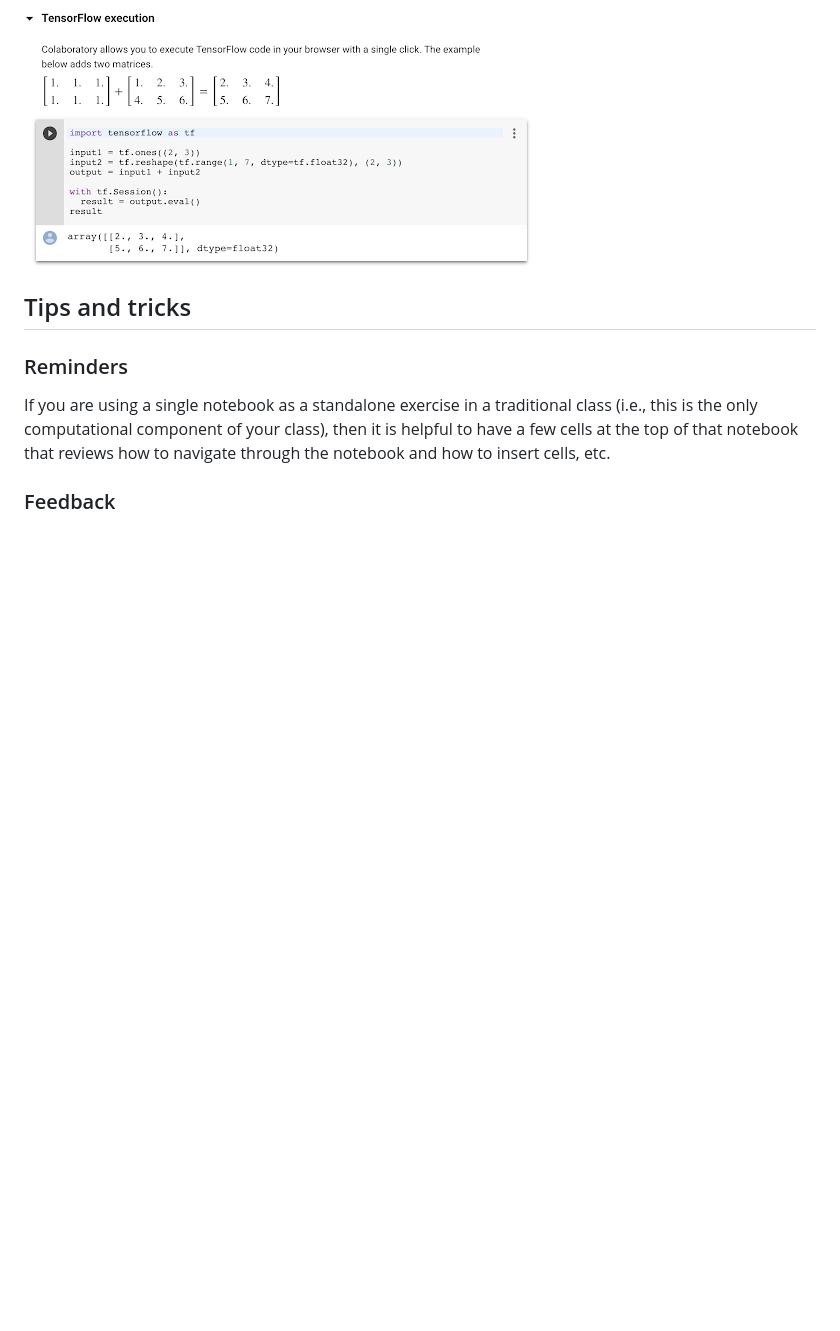
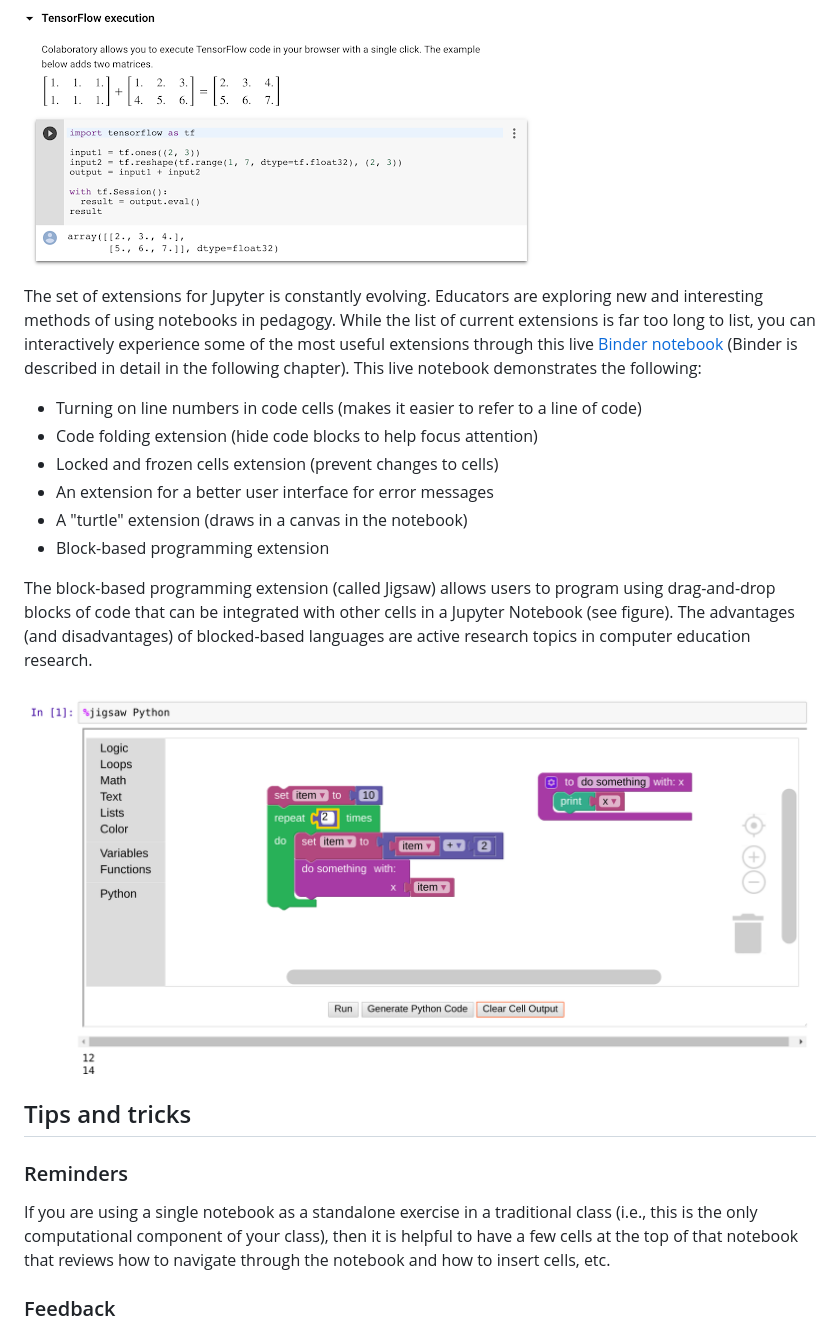
Before and after one commit to jupyter4edu/jupyter-edu-book, a Markdown page: 05-jupyter-ecosystem.md, the part around the change. GitHub-like rendering; pictures changed too: images/jigsaw.png (added); blank space fills up the shorter version.

Commit message:
More extensions for chapter 5

```diff
--- a/05-jupyter-ecosystem.md
+++ b/05-jupyter-ecosystem.md
@@ -309,6 +309,29 @@ extensions for custom interaction and presentation.
 
 ![Google Collaboratory uses Jupyter extensions to customize Jupyter for their users. The run/play icon to the left of the code cell is created using extensions. This is not present in the standard Jupyter software. TensorFlow is a library for creating Machine Learning experiments in Python.](images/chapter53.png "Tensorflow example")
 
+The set of extensions for Jupyter is constantly evolving. Educators
+are exploring new and interesting methods of using notebooks in
+pedagogy. While the list of current extensions is far too long to
+list, you can interactively experience some of the most useful
+extensions through this live
+[Binder notebook](https://hub.mybinder.org/user/psychemedia-showntell-eii7j2nh/notebooks/index_computing.ipynb)
+(Binder is described in detail in the following chapter).
+This live notebook demonstrates the following:
+
+* Turning on line numbers in code cells (makes it easier to refer to a line of code)
+* Code folding extension (hide code blocks to help focus attention)
+* Locked and frozen cells extension (prevent changes to cells)
+* An extension for a better user interface for error messages
+* A "turtle" extension (draws in a canvas in the notebook)
+* Block-based programming extension
+
+The block-based programming extension (called Jigsaw) allows users to
+program using drag-and-drop blocks of code that can be integrated with
+other cells in a Jupyter Notebook (see figure). The advantages (and
+disadvantages) of blocked-based languages are active research topics
+in computer education research.
+
+![Example of incorporating Jigsaw, a block-based extension, in a Jupyter Notebook. The extension allows the user to assemble code blocks that can then be translated into Python or Java, and executed.](images/jigsaw.png "block-based programming")
 
 ## Tips and tricks
 
```
